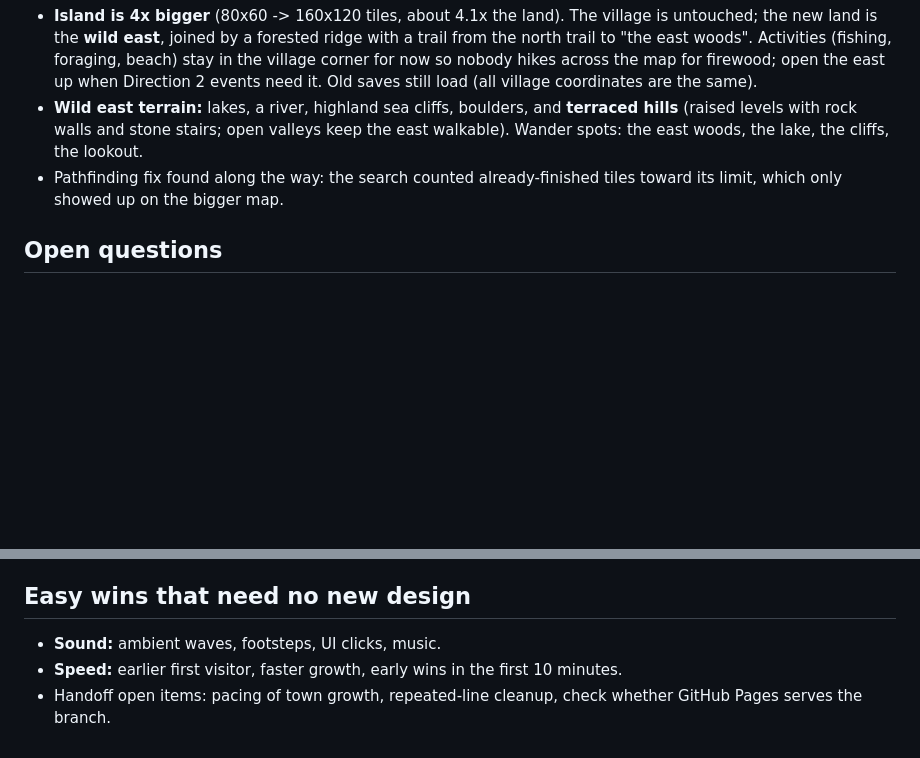
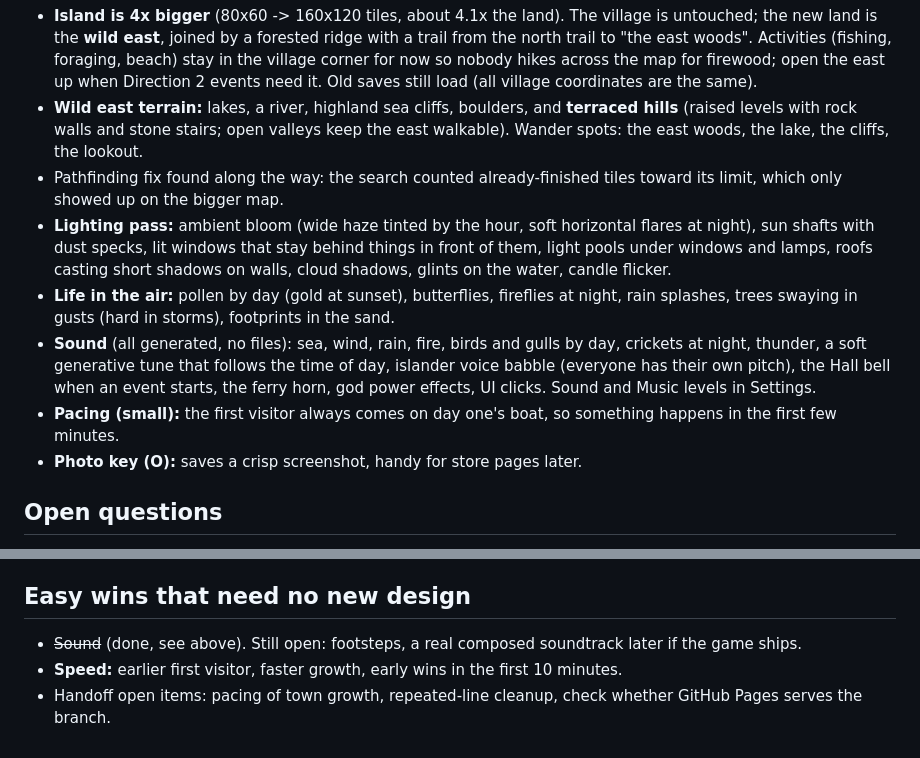
Before and after one commit to Bolekdemir/SimulationTest, a Markdown page: docs/DESIGN.md, 2 parts joined by grey strips. GitHub-like rendering; blank space fills up the shorter version.

Commit message:
Design notes: record the lighting, life and sound work
Co-Authored-By: Claude Opus 5.5 <noreply@anthropic.com>
Claude-Session: https://claude.ai/code/session_01E1rjRVvD3dvSh5pk98kW9G

```diff
--- a/docs/DESIGN.md
+++ b/docs/DESIGN.md
@@ -67,6 +67,11 @@ A round ends when:
 - **Island is 4x bigger** (80x60 -> 160x120 tiles, about 4.1x the land). The village is untouched; the new land is the **wild east**, joined by a forested ridge with a trail from the north trail to "the east woods". Activities (fishing, foraging, beach) stay in the village corner for now so nobody hikes across the map for firewood; open the east up when Direction 2 events need it. Old saves still load (all village coordinates are the same).
 - **Wild east terrain:** lakes, a river, highland sea cliffs, boulders, and **terraced hills** (raised levels with rock walls and stone stairs; open valleys keep the east walkable). Wander spots: the east woods, the lake, the cliffs, the lookout.
 - Pathfinding fix found along the way: the search counted already-finished tiles toward its limit, which only showed up on the bigger map.
+- **Lighting pass:** ambient bloom (wide haze tinted by the hour, soft horizontal flares at night), sun shafts with dust specks, lit windows that stay behind things in front of them, light pools under windows and lamps, roofs casting short shadows on walls, cloud shadows, glints on the water, candle flicker.
+- **Life in the air:** pollen by day (gold at sunset), butterflies, fireflies at night, rain splashes, trees swaying in gusts (hard in storms), footprints in the sand.
+- **Sound** (all generated, no files): sea, wind, rain, fire, birds and gulls by day, crickets at night, thunder, a soft generative tune that follows the time of day, islander voice babble (everyone has their own pitch), the Hall bell when an event starts, the ferry horn, god power effects, UI clicks. Sound and Music levels in Settings.
+- **Pacing (small):** the first visitor always comes on day one's boat, so something happens in the first few minutes.
+- **Photo key (O):** saves a crisp screenshot, handy for store pages later.
 
 ## Open questions
 1. **The hidden truth.** What is the island's secret? (Mav does not know yet.)
@@ -79,6 +84,6 @@ A round ends when:
 8. Numbers: prices, payouts, the day cap, catch-up cap.
 
 ## Easy wins that need no new design
-- **Sound:** ambient waves, footsteps, UI clicks, music.
+- ~~Sound~~ (done, see above). Still open: footsteps, a real composed soundtrack later if the game ships.
 - **Speed:** earlier first visitor, faster growth, early wins in the first 10 minutes.
 - Handoff open items: pacing of town growth, repeated-line cleanup, check whether GitHub Pages serves the branch.
```
